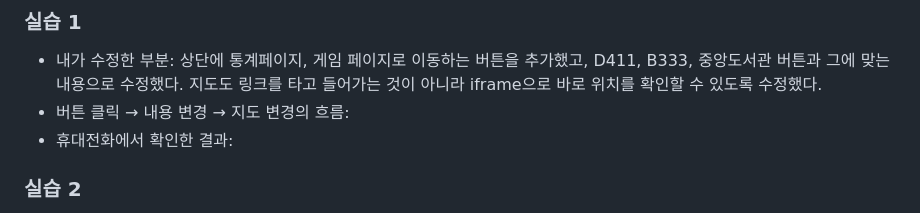
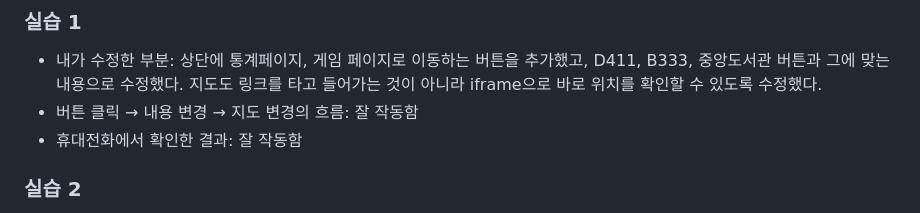
Before and after one commit to catholicTaeyoung/campus-hotspots, a Markdown page: README.md, the part around the change. Drawn GitHub-style.

Commit message:
feat: 4주차 실습 수정

```diff
--- a/README.md
+++ b/README.md
@@ -51,8 +51,8 @@
 
 ### 실습 1
 - 내가 수정한 부분: 상단에 통계페이지, 게임 페이지로 이동하는 버튼을 추가했고, D411, B333, 중앙도서관 버튼과 그에 맞는 내용으로 수정했다. 지도도 링크를 타고 들어가는 것이 아니라 iframe으로 바로 위치를 확인할 수 있도록 수정했다.
-- 버튼 클릭 → 내용 변경 → 지도 변경의 흐름:
-- 휴대전화에서 확인한 결과:
+- 버튼 클릭 → 내용 변경 → 지도 변경의 흐름: 잘 작동함
+- 휴대전화에서 확인한 결과: 잘 작동함
 
 ### 실습 2
 - 데이터 출처 URL / 내려받은 날짜: [한국교통안전공단 전국 전기차 차종별 용도별 차량 등록대수(운행차량기준)](https://www.data.go.kr/data/15142951/fileData.do), [무공해차 통합누리집 - 우리 지역 급속 충전 여건](https://ev.or.kr/nportal/stats/statsDashboard.do#chargeInfraStatus) / 2026-09-23
```
